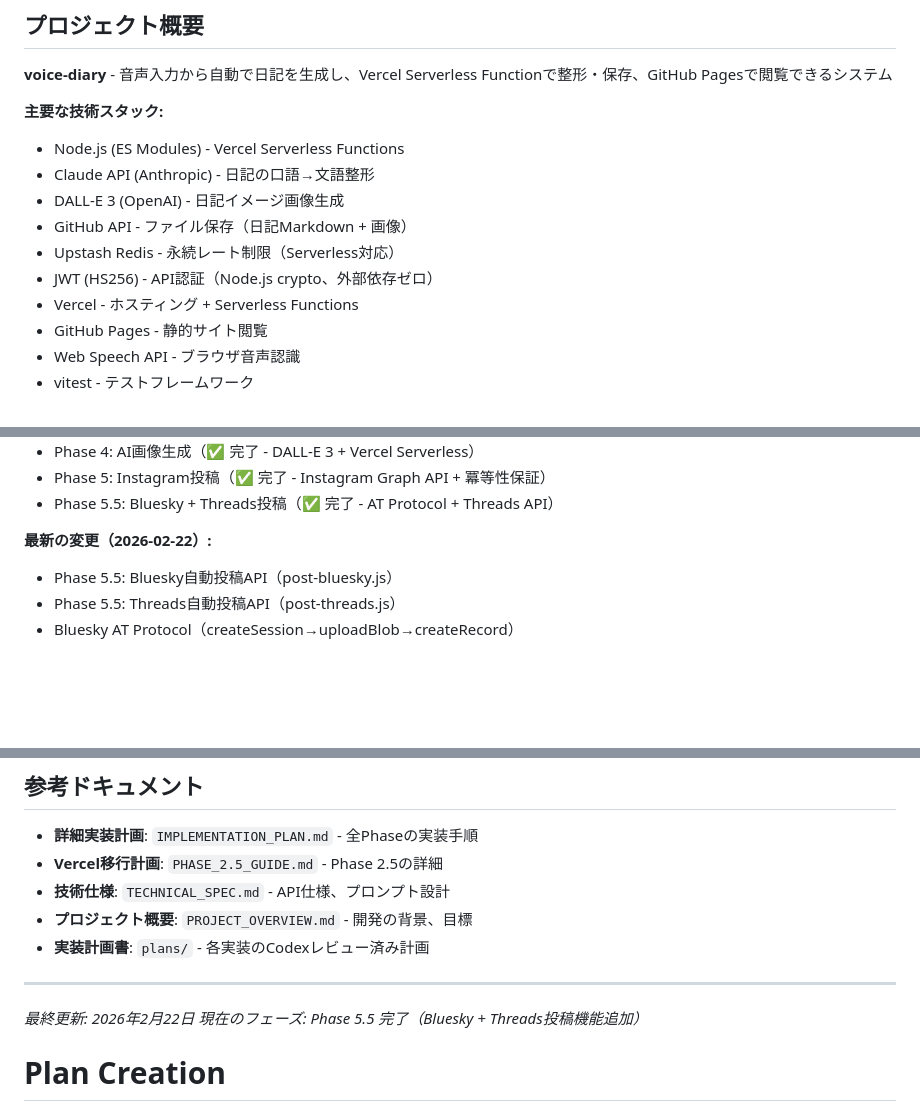
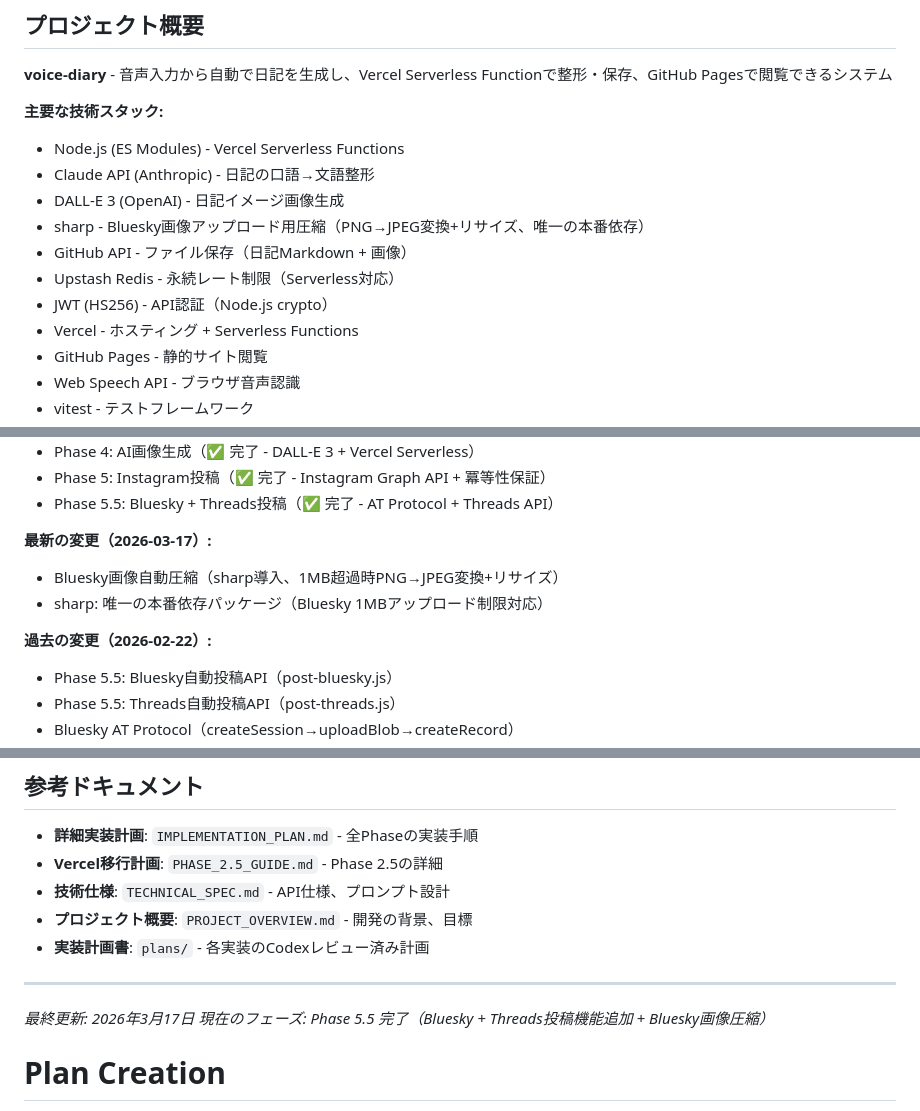
Before and after one commit to Tanbe3170/my-voice-diary, a Markdown page: CLAUDE.md, 3 parts joined by grey strips. Drawn GitHub-style; blank space fills up the shorter version.

Commit message:
docs: CLAUDE.mdをsharp追加・テスト数更新に合わせて更新
Co-Authored-By: Claude Opus 4.6 (1M context) <noreply@anthropic.com>

```diff
--- a/CLAUDE.md
+++ b/CLAUDE.md
@@ -12,9 +12,10 @@ This file provides guidance to Claude Code (claude.ai/code) when working with co
 - Node.js (ES Modules) - Vercel Serverless Functions
 - Claude API (Anthropic) - 日記の口語→文語整形
 - DALL-E 3 (OpenAI) - 日記イメージ画像生成
+- sharp - Bluesky画像アップロード用圧縮（PNG→JPEG変換+リサイズ、唯一の本番依存）
 - GitHub API - ファイル保存（日記Markdown + 画像）
 - Upstash Redis - 永続レート制限（Serverless対応）
-- JWT (HS256) - API認証（Node.js crypto、外部依存ゼロ）
+- JWT (HS256) - API認証（Node.js crypto）
 - Vercel - ホスティング + Serverless Functions
 - GitHub Pages - 静的サイト閲覧
 - Web Speech API - ブラウザ音声認識
@@ -29,7 +30,11 @@ This file provides guidance to Claude Code (claude.ai/code) when working with co
 - Phase 5: Instagram投稿（✅ 完了 - Instagram Graph API + 冪等性保証）
 - Phase 5.5: Bluesky + Threads投稿（✅ 完了 - AT Protocol + Threads API）
 
-**最新の変更（2026-02-22）:**
+**最新の変更（2026-03-17）:**
+- Bluesky画像自動圧縮（sharp導入、1MB超過時PNG→JPEG変換+リサイズ）
+- sharp: 唯一の本番依存パッケージ（Bluesky 1MBアップロード制限対応）
+
+**過去の変更（2026-02-22）:**
 - Phase 5.5: Bluesky自動投稿API（post-bluesky.js）
 - Phase 5.5: Threads自動投稿API（post-threads.js）
 - Bluesky AT Protocol（createSession→uploadBlob→createRecord）
@@ -376,8 +381,8 @@ export GITHUB_TOKEN="ghp_..."
 
 ---
 
-*最終更新: 2026年2月22日*
-*現在のフェーズ: Phase 5.5 完了（Bluesky + Threads投稿機能追加）*
+*最終更新: 2026年3月17日*
+*現在のフェーズ: Phase 5.5 完了（Bluesky + Threads投稿機能追加 + Bluesky画像圧縮）*
 
 # Plan Creation
 
```
Also changed, not shown: other parts of CLAUDE.md (+2 -2 lines).
